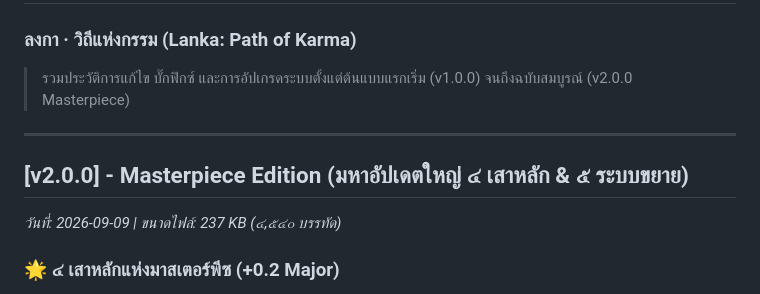
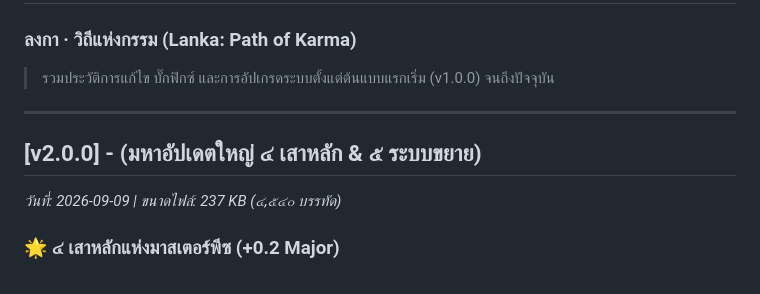
Before and after one commit to Solakung/Longka, a Markdown page: CHANGELOG.md, the part around the change. Rendered like a GitHub page.

```diff
--- a/CHANGELOG.md
+++ b/CHANGELOG.md
@@ -1,10 +1,10 @@
 # บันทึกประวัติการพัฒนา (Changelog) 📜
 ### ลงกา · วิถีแห่งกรรม (Lanka: Path of Karma)
-> รวมประวัติการแก้ไข บั๊กฟิกซ์ และการอัปเกรดระบบตั้งแต่ต้นแบบแรกเริ่ม (v1.0.0) จนถึงฉบับสมบูรณ์ (v2.0.0 Masterpiece)
+> รวมประวัติการแก้ไข บั๊กฟิกซ์ และการอัปเกรดระบบตั้งแต่ต้นแบบแรกเริ่ม (v1.0.0) จนถึงปัจจุบัน
 
 ---
 
-## [v2.0.0] - Masterpiece Edition (มหาอัปเดตใหญ่ ๔ เสาหลัก & ๕ ระบบขยาย)
+## [v2.0.0] - (มหาอัปเดตใหญ่ ๔ เสาหลัก & ๕ ระบบขยาย)
 *วันที่: 2026-09-09 | ขนาดไฟล์: 237 KB (๔,๕๔๐ บรรทัด)*
 
 ### 🌟 ๔ เสาหลักแห่งมาสเตอร์พีซ (+0.2 Major)
```
